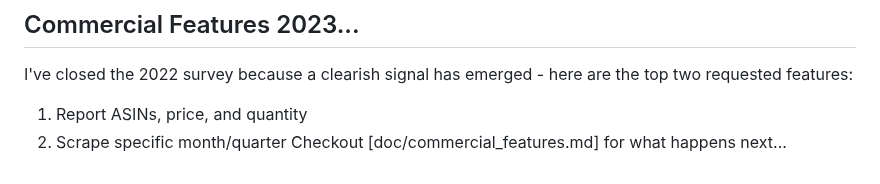
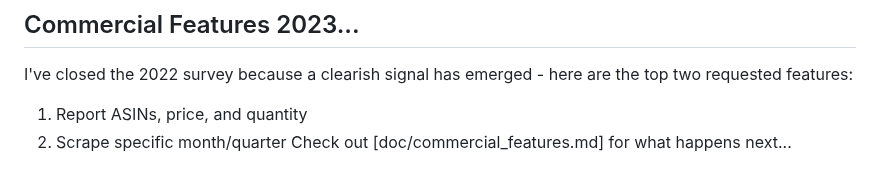
Before and after one commit to philipmulcahy/azad, a Markdown page: README.md, the part around the change. Rendered like a GitHub page.

Commit message:
shakedown improvement

```diff
--- a/README.md
+++ b/README.md
@@ -114,4 +114,4 @@ This may be necessary if you are sent a link to a zip file (probably something l
 I've closed the 2022 survey because a clearish signal has emerged - here are the top two requested features:
 1) Report ASINs, price, and quantity
 2) Scrape specific month/quarter
-Checkout [doc/commercial_features.md] for what happens next...
+Check out [doc/commercial_features.md] for what happens next...
```
